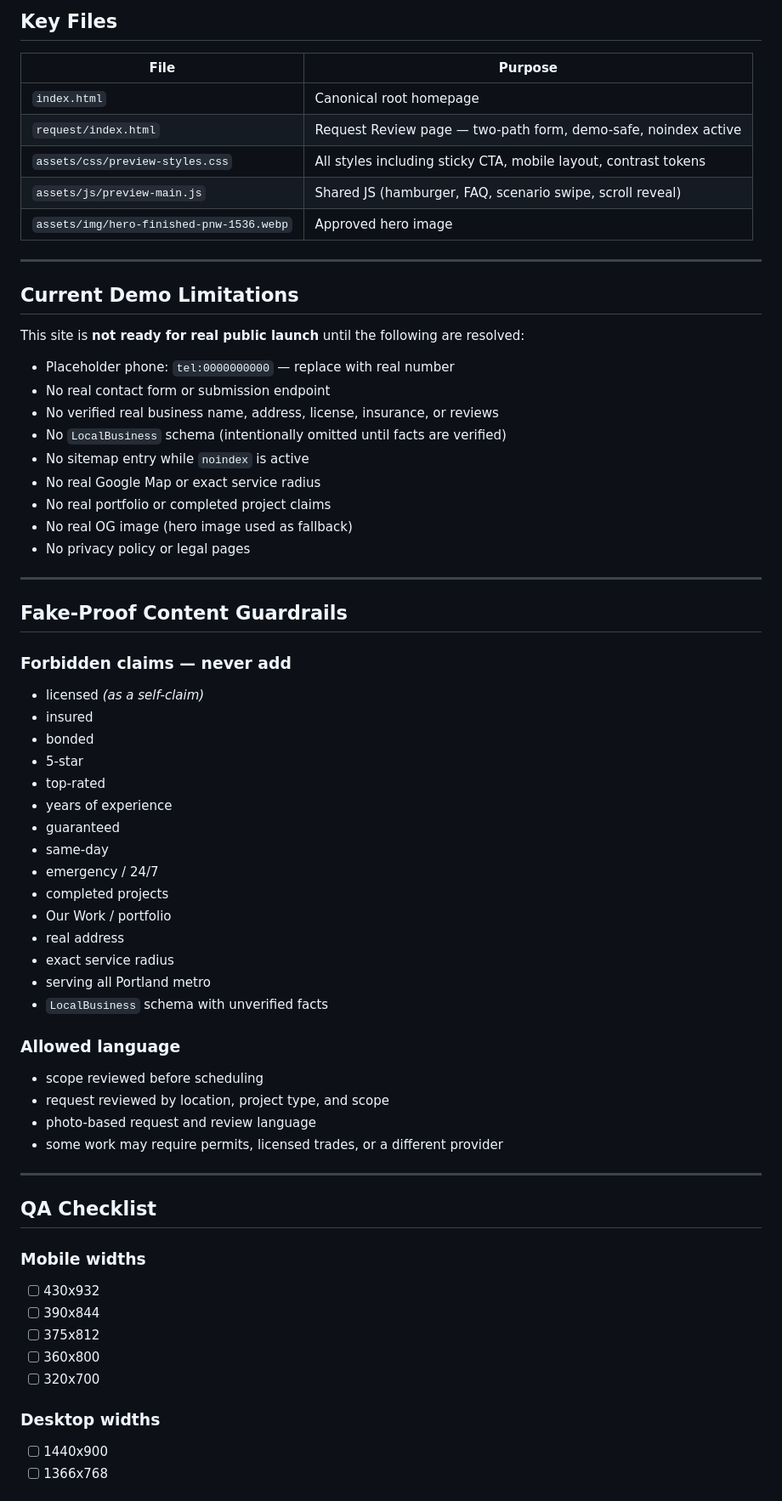
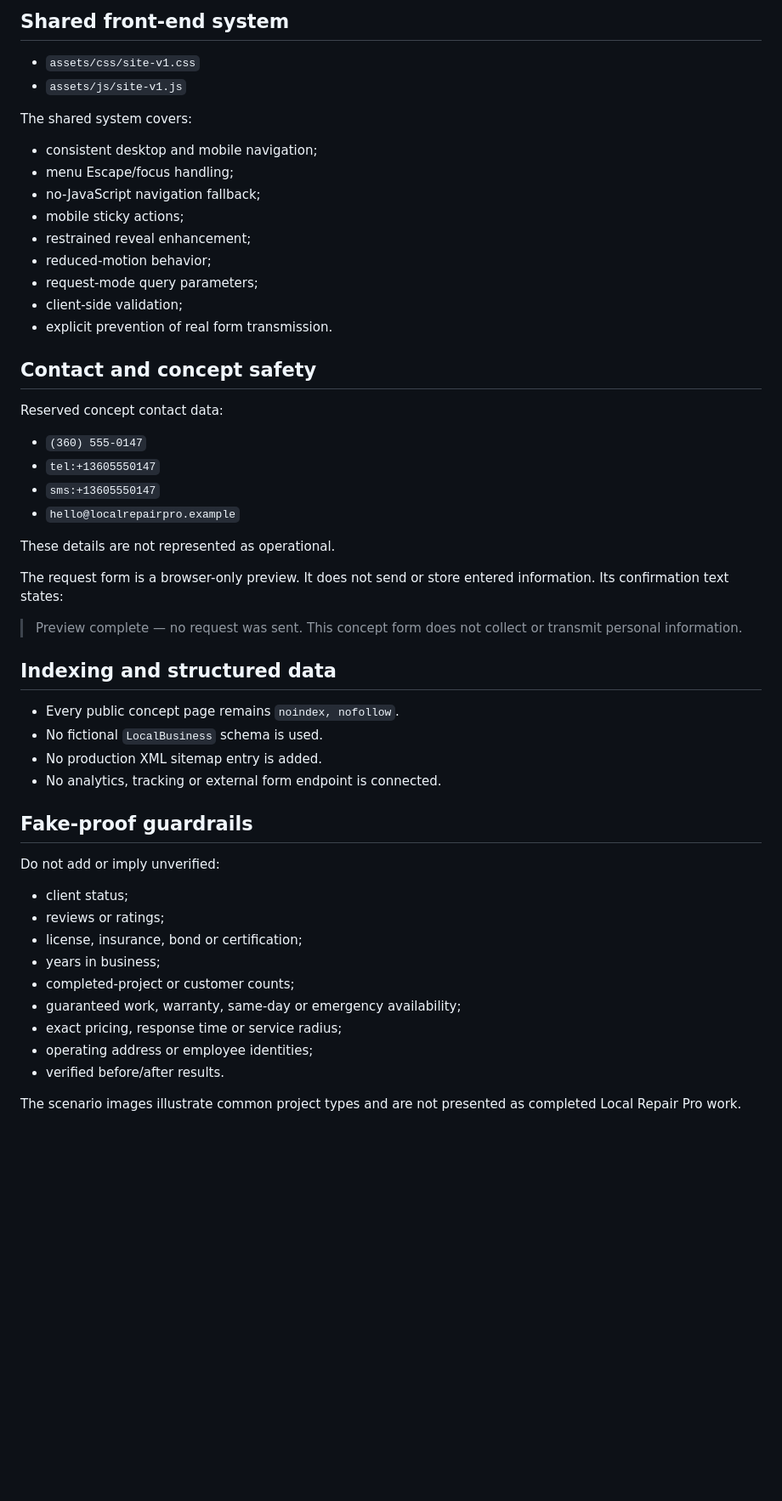
Before and after one commit to proaiexpert/handyman-vancouver-portland-demo, a Markdown page: README.md, the part around one of its changes. Shown at 85% size. Rendered like a GitHub page; blank space fills up the shorter version.

```diff
--- a/README.md
+++ b/README.md
@@ -68,71 +73,56 @@ The site is demo-ready but not real public-launch-ready. Placeholder business da
 
-## Key Files
+## Shared front-end system
 
-| File | Purpose |
-|---|---|
-| `index.html` | Canonical root homepage |
-| `request/index.html` | Request Review page — two-path form, demo-safe, noindex active |
-| `assets/css/preview-styles.css` | All styles including sticky CTA, mobile layout, contrast tokens |
-| `assets/js/preview-main.js` | Shared JS (hamburger, FAQ, scenario swipe, scroll reveal) |
-| `assets/img/hero-finished-pnw-1536.webp` | Approved hero image |
+- `assets/css/site-v1.css`
+- `assets/js/site-v1.js`
 
----
+The shared system covers:
 
-## Current Demo Limitations
+- consistent desktop and mobile navigation;
+- menu Escape/focus handling;
+- no-JavaScript navigation fallback;
+- mobile sticky actions;
+- restrained reveal enhancement;
+- reduced-motion behavior;
+- request-mode query parameters;
+- client-side validation;
+- explicit prevention of real form transmission.
 
-This site is **not ready for real public launch** until the following are resolved:
+## Contact and concept safety
 
-- Placeholder phone: `tel:0000000000` — replace with real number
-- No real contact form or submission endpoint
-- No verified real business name, address, license, insurance, or reviews
-- No `LocalBusiness` schema (intentionally omitted until facts are verified)
-- No sitemap entry while `noindex` is active
-- No real Google Map or exact service radius
-- No real portfolio or completed project claims
-- No real OG image (hero image used as fallback)
-- No privacy policy or legal pages
+Reserved concept contact data:
 
----
+- `(360) 555-0147`
+- `tel:+13605550147`
+- `sms:+13605550147`
+- `hello@localrepairpro.example`
 
-## Fake-Proof Content Guardrails
+These details are not represented as operational.
 
-### Forbidden claims — never add
+The request form is a browser-only preview. It does not send or store entered information. Its confirmation text states:
 
-- licensed *(as a self-claim)*
-- insured
-- bonded
-- 5-star
-- top-rated
-- years of experience
-- guaranteed
-- same-day
-- emergency / 24/7
-- completed projects
-- Our Work / portfolio
-- real address
-- exact service radius
-- serving all Portland metro
-- `LocalBusiness` schema with unverified facts
+> Preview complete — no request was sent. This concept form does not collect or transmit personal information.
 
-### Allowed language
+## Indexing and structured data
 
-- scope reviewed before scheduling
-- request reviewed by location, project type, and scope
-- photo-based request and review language
-- some work may require permits, licensed trades, or a different provider
+- Every public concept page remains `noindex, nofollow`.
+- No fictional `LocalBusiness` schema is used.
+- No production XML sitemap entry is added.
+- No analytics, tracking or external form endpoint is connected.
 
----
+## Fake-proof guardrails
 
-## QA Checklist
+Do not add or imply unverified:
 
-### Mobile widths
-- [ ] 430x932
-- [ ] 390x844
-- [ ] 375x812
-- [ ] 360x800
-- [ ] 320x700
+- client status;
+- reviews or ratings;
+- license, insurance, bond or certification;
+- years in business;
+- completed-project or customer counts;
+- guaranteed work, warranty, same-day or emergency availability;
+- exact pricing, response time or service radius;
+- operating address or employee identities;
+- verified before/after results.
 
-### Desktop widths
-- [ ] 1440x900
-- [ ] 1366x768
+The scenario images illustrate common project types and are not presented as completed Local Repair Pro work.
 
```
Also changed, not shown: other parts of README.md (+58 -100 lines).
